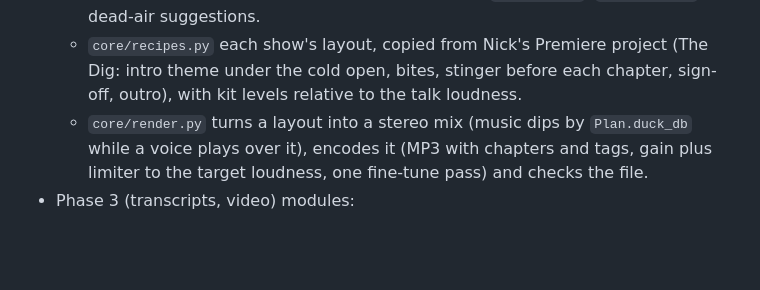
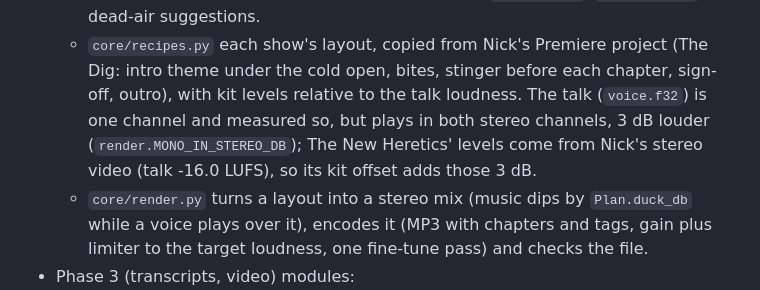
Before and after one commit to 303webhouse/cutzo, a Markdown page: CLAUDE.md, the part around one of its changes. Rendered like a GitHub page; blank space fills up the shorter version.

```diff
--- a/CLAUDE.md
+++ b/CLAUDE.md
@@ -58,7 +58,9 @@ scripts/setup.ps1, scripts/update.ps1  + Setup Cutzo.bat / Update Cutzo.bat (CRL
     line up, voice cleanup, previews (`preview.m4a`, `original.m4a`), dead-air suggestions.
   - `core/recipes.py` each show's layout, copied from Nick's Premiere project (The Dig: intro
     theme under the cold open, bites, stinger before each chapter, sign-off, outro), with kit
-    levels relative to the talk loudness.
+    levels relative to the talk loudness. The talk (`voice.f32`) is one channel and measured so,
+    but plays in both stereo channels, 3 dB louder (`render.MONO_IN_STEREO_DB`); The New Heretics'
+    levels come from Nick's stereo video (talk -16.0 LUFS), so its kit offset adds those 3 dB.
   - `core/render.py` turns a layout into a stereo mix (music dips by `Plan.duck_db` while a voice
     plays over it), encodes it (MP3 with chapters and tags, gain plus limiter to the target
     loudness, one fine-tune pass) and checks the file.
```
Also changed, not shown: other parts of CLAUDE.md (+39 -13 lines).
